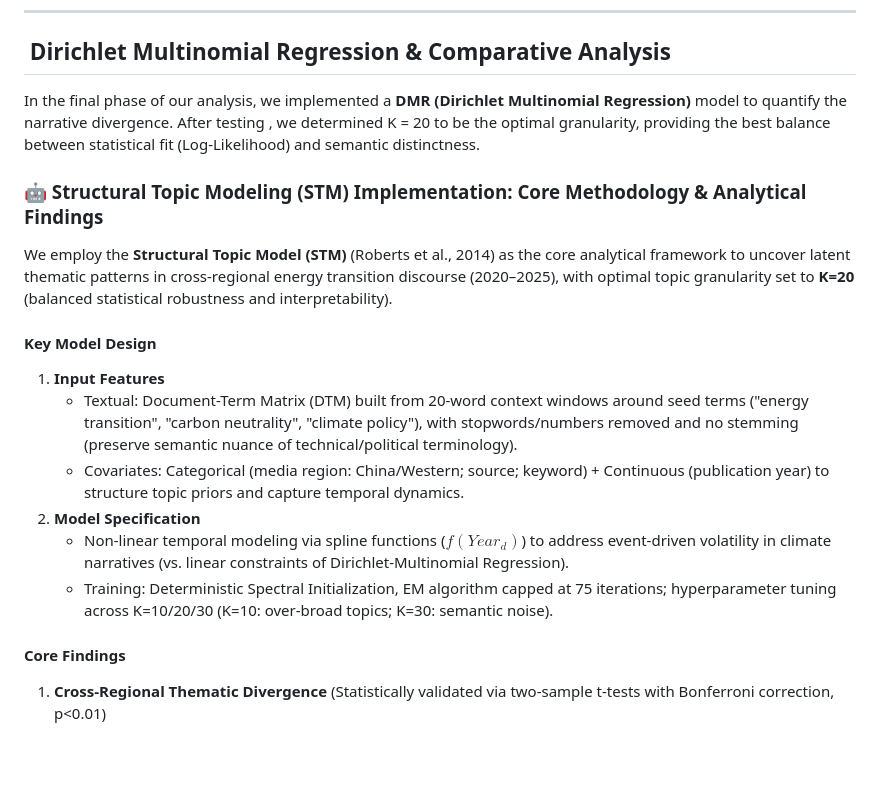
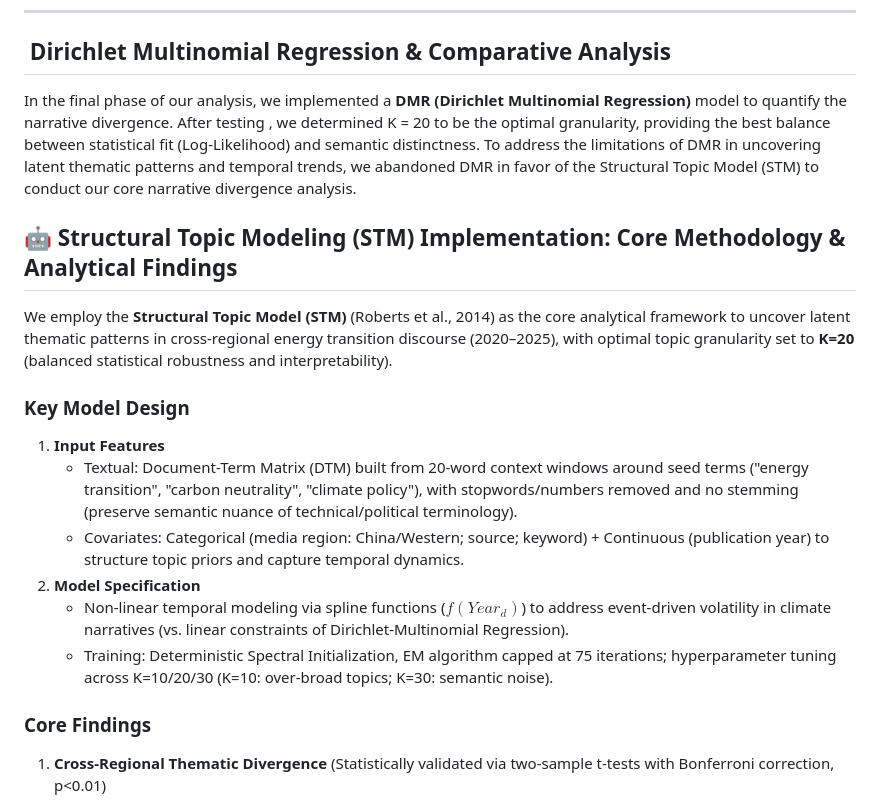
Before and after one commit to Owen-1234/SOSC314_Shengjie_Shilin_Haowen, a Markdown page: README.md, the part around one of its changes. Drawn GitHub-style; blank space fills up the shorter version.

```diff
--- a/README.md
+++ b/README.md
@@ -31,13 +31,14 @@ We developed a Python-based **Context Extraction** script that captures all toke
 
 ##  Dirichlet Multinomial Regression & Comparative Analysis
 
-In the final phase of our analysis, we implemented a **DMR (Dirichlet Multinomial Regression)** model to quantify the narrative divergence. After testing , we determined K = 20 to be the optimal granularity, providing the best balance between statistical fit (Log-Likelihood) and semantic distinctness.
+In the final phase of our analysis, we implemented a **DMR (Dirichlet Multinomial Regression)** model to quantify the narrative divergence. After testing , we determined K = 20 to be the optimal granularity, providing the best balance between statistical fit (Log-Likelihood) and semantic distinctness. To address the limitations of DMR in uncovering latent thematic patterns and temporal trends, we abandoned DMR in favor of the Structural Topic Model (STM) to conduct our core narrative divergence analysis.
 
-### 🤖 Structural Topic Modeling (STM) Implementation: Core Methodology & Analytical Findings
+
+## 🤖 Structural Topic Modeling (STM) Implementation: Core Methodology & Analytical Findings
 
 We employ the **Structural Topic Model (STM)** (Roberts et al., 2014) as the core analytical framework to uncover latent thematic patterns in cross-regional energy transition discourse (2020–2025), with optimal topic granularity set to **K=20** (balanced statistical robustness and interpretability).
 
-#### Key Model Design
+### Key Model Design
 1. **Input Features**
    - Textual: Document-Term Matrix (DTM) built from 20-word context windows around seed terms ("energy transition", "carbon neutrality", "climate policy"), with stopwords/numbers removed and no stemming (preserve semantic nuance of technical/political terminology).
    - Covariates: Categorical (media region: China/Western; source; keyword) + Continuous (publication year) to structure topic priors and capture temporal dynamics.
@@ -45,7 +46,7 @@ We employ the **Structural Topic Model (STM)** (Roberts et al., 2014) as the cor
    - Non-linear temporal modeling via spline functions ($f(Year_d)$) to address event-driven volatility in climate narratives (vs. linear constraints of Dirichlet-Multinomial Regression).
    - Training: Deterministic Spectral Initialization, EM algorithm capped at 75 iterations; hyperparameter tuning across K=10/20/30 (K=10: over-broad topics; K=30: semantic noise).
 
-#### Core Findings
+### Core Findings
 1. **Cross-Regional Thematic Divergence** (Statistically validated via two-sample t-tests with Bonferroni correction, p<0.01)
    - Chinese media: Emphasis on state-led implementation (Renewables & Hydrogen, Low-Carbon Policy, EVs & Batteries, CPC Governance) and international cooperation (Belt and Road, China-Africa partnerships).
    - Western media: Focus on political contestation (Activism, Australian Politics), fossil fuel transition conflicts (Coal & Emissions, Oil & Gas), and regulatory debate.
```
Also changed, not shown: other parts of README.md (+1 -1 lines).
